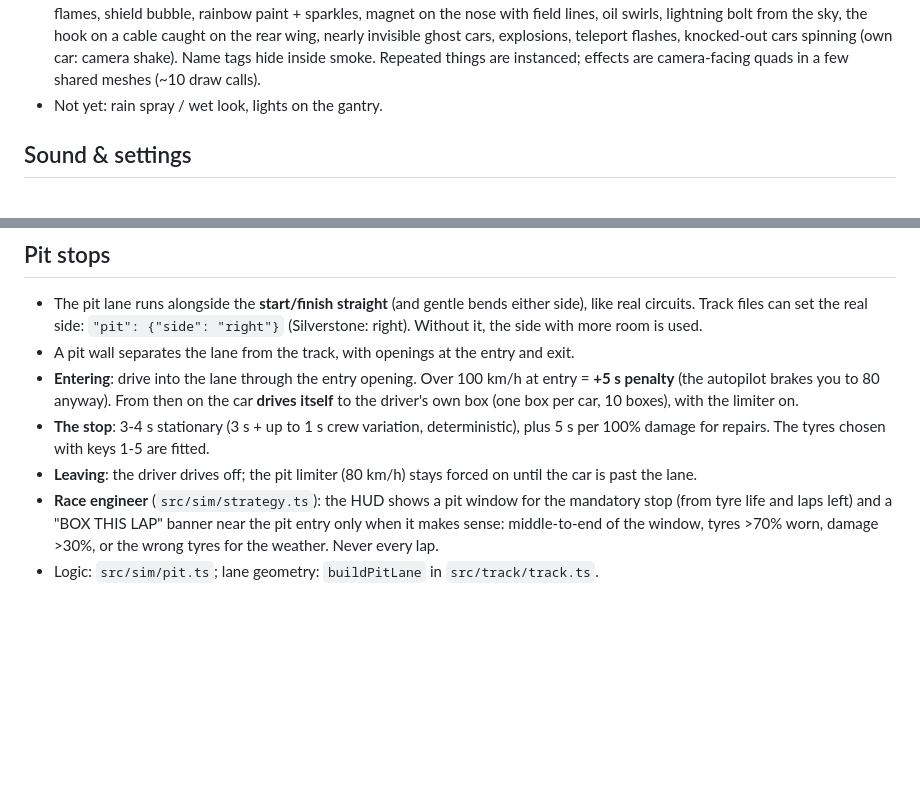
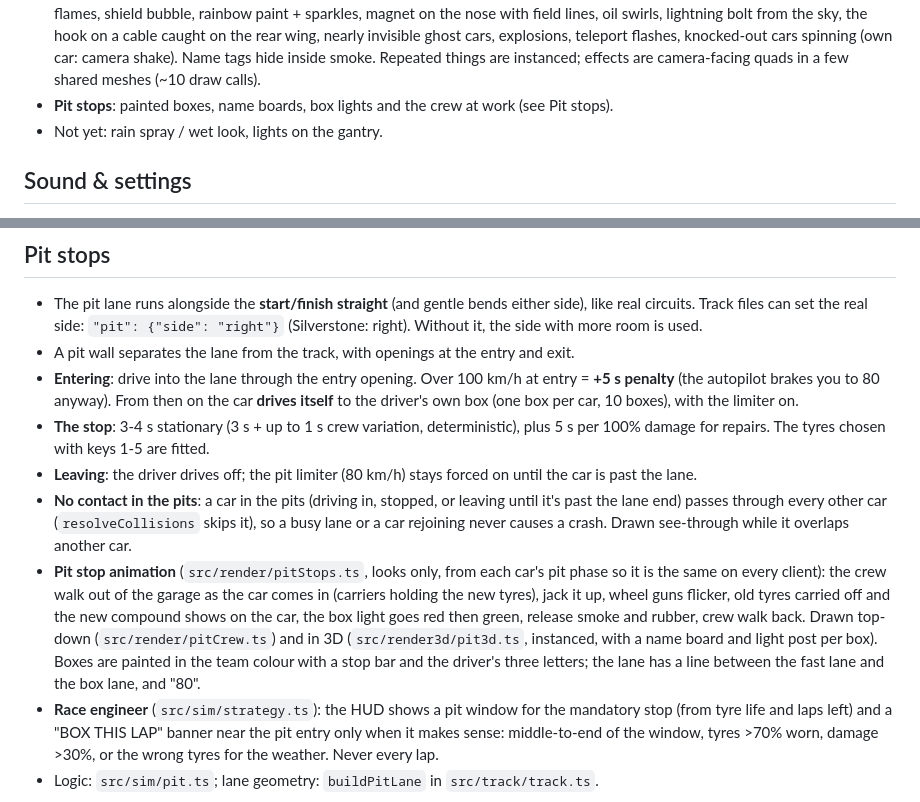
Before and after one commit to eck123main/car, a Markdown page: CLAUDE.md, 2 parts joined by grey strips. Drawn GitHub-style; blank space fills up the shorter version.

Commit message:
Note pit stop changes in CLAUDE.md
Co-Authored-By: Claude Opus 5.5 <noreply@anthropic.com>

```diff
--- a/CLAUDE.md
+++ b/CLAUDE.md
@@ -234,6 +234,7 @@ exactly the same as the top-down game. The 2D canvas stays on top and keeps the
   sky, the hook on a cable caught on the rear wing, nearly invisible ghost cars, explosions, teleport
   flashes, knocked-out cars spinning (own car: camera shake). Name tags hide inside smoke. Repeated
   things are instanced; effects are camera-facing quads in a few shared meshes (~10 draw calls).
+- **Pit stops**: painted boxes, name boards, box lights and the crew at work (see Pit stops).
 - Not yet: rain spray / wet look, lights on the gantry.
 
 ## Sound & settings
@@ -467,6 +468,16 @@ The timing tower is always shown (no Tab needed).
   5 s per 100% damage for repairs. The tyres chosen with keys 1-5 are fitted.
 - **Leaving**: the driver drives off; the pit limiter (80 km/h) stays forced on until the
   car is past the lane.
+- **No contact in the pits**: a car in the pits (driving in, stopped, or leaving until it's past
+  the lane end) passes through every other car (`resolveCollisions` skips it), so a busy lane or
+  a car rejoining never causes a crash. Drawn see-through while it overlaps another car.
+- **Pit stop animation** (`src/render/pitStops.ts`, looks only, from each car's pit phase so it is
+  the same on every client): the crew walk out of the garage as the car comes in (carriers holding
+  the new tyres), jack it up, wheel guns flicker, old tyres carried off and the new compound shows
+  on the car, the box light goes red then green, release smoke and rubber, crew walk back. Drawn
+  top-down (`src/render/pitCrew.ts`) and in 3D (`src/render3d/pit3d.ts`, instanced, with a name
+  board and light post per box). Boxes are painted in the team colour with a stop bar and the
+  driver's three letters; the lane has a line between the fast lane and the box lane, and "80".
 - **Race engineer** (`src/sim/strategy.ts`): the HUD shows a pit window for the mandatory
   stop (from tyre life and laps left) and a "BOX THIS LAP" banner near the pit entry
   only when it makes sense: middle-to-end of the window, tyres >70% worn, damage >30%, or
```
